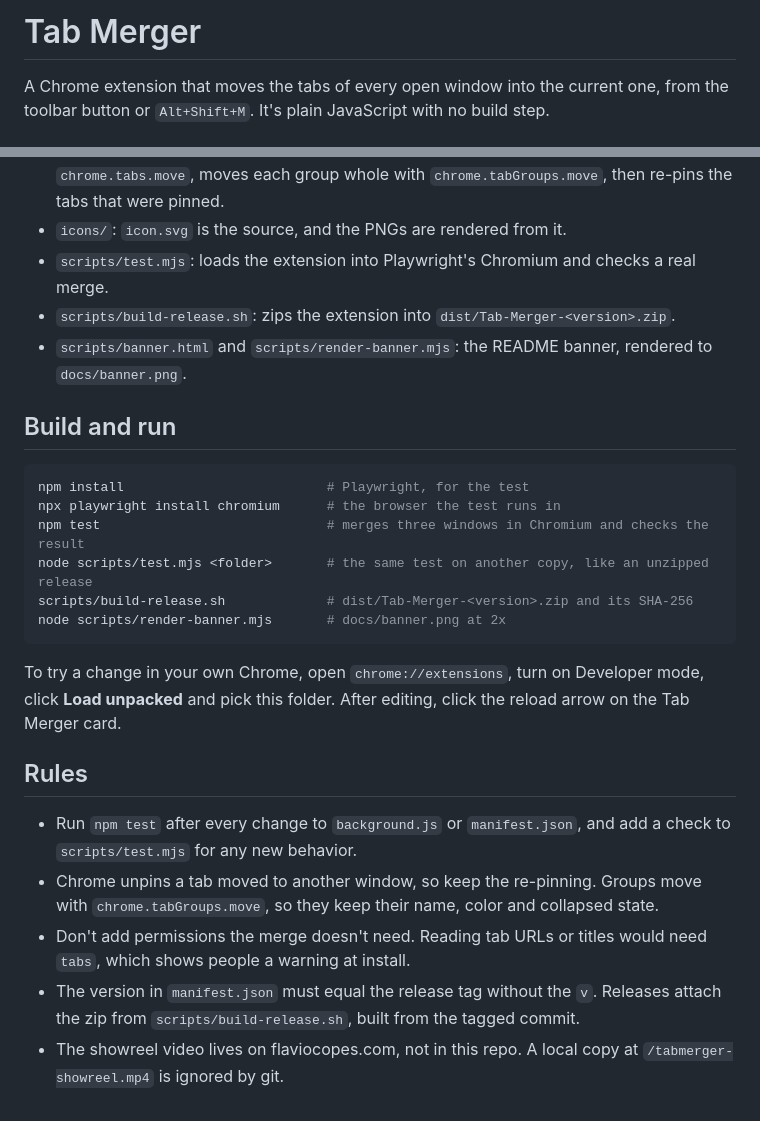
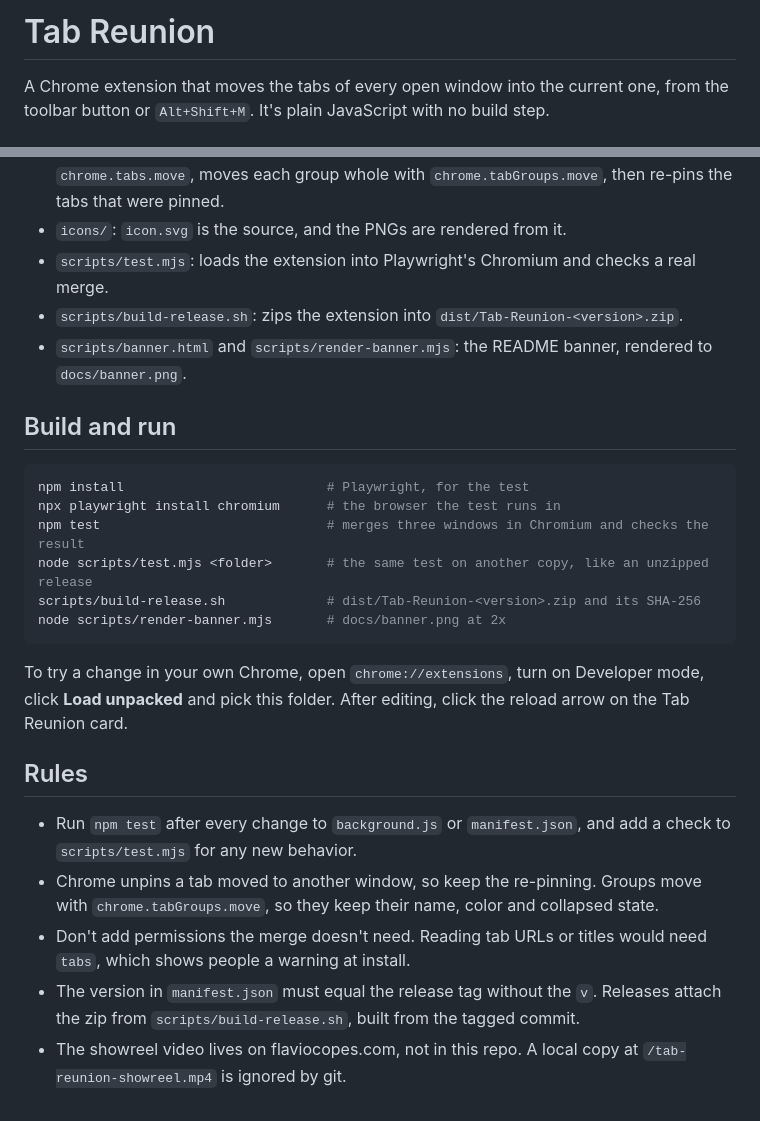
Before and after one commit to flaviocopes/tab-reunion, a Markdown page: AGENTS.md, 2 parts joined by grey strips. Drawn GitHub-style.

````diff
--- a/AGENTS.md
+++ b/AGENTS.md
@@ -1,4 +1,4 @@
-# Tab Merger
+# Tab Reunion
 
 A Chrome extension that moves the tabs of every open window into the current one, from the toolbar button or `Alt+Shift+M`. It's plain JavaScript with no build step.
 
@@ -8,7 +8,7 @@ A Chrome extension that moves the tabs of every open window into the current one
 - `background.js`: the service worker. `mergeInto(windowId)` walks every other normal window with the same incognito state, moves runs of ungrouped tabs with `chrome.tabs.move`, moves each group whole with `chrome.tabGroups.move`, then re-pins the tabs that were pinned.
 - `icons/`: `icon.svg` is the source, and the PNGs are rendered from it.
 - `scripts/test.mjs`: loads the extension into Playwright's Chromium and checks a real merge.
-- `scripts/build-release.sh`: zips the extension into `dist/Tab-Merger-<version>.zip`.
+- `scripts/build-release.sh`: zips the extension into `dist/Tab-Reunion-<version>.zip`.
 - `scripts/banner.html` and `scripts/render-banner.mjs`: the README banner, rendered to `docs/banner.png`.
 
 ## Build and run
@@ -18,11 +18,11 @@ npm install                          # Playwright, for the test
 npx playwright install chromium      # the browser the test runs in
 npm test                             # merges three windows in Chromium and checks the result
 node scripts/test.mjs <folder>       # the same test on another copy, like an unzipped release
-scripts/build-release.sh             # dist/Tab-Merger-<version>.zip and its SHA-256
+scripts/build-release.sh             # dist/Tab-Reunion-<version>.zip and its SHA-256
 node scripts/render-banner.mjs       # docs/banner.png at 2x
 ```
 
-To try a change in your own Chrome, open `chrome://extensions`, turn on Developer mode, click **Load unpacked** and pick this folder. After editing, click the reload arrow on the Tab Merger card.
+To try a change in your own Chrome, open `chrome://extensions`, turn on Developer mode, click **Load unpacked** and pick this folder. After editing, click the reload arrow on the Tab Reunion card.
 
 ## Rules
 
@@ -30,4 +30,4 @@ To try a change in your own Chrome, open `chrome://extensions`, turn on Develope
 - Chrome unpins a tab moved to another window, so keep the re-pinning. Groups move with `chrome.tabGroups.move`, so they keep their name, color and collapsed state.
 - Don't add permissions the merge doesn't need. Reading tab URLs or titles would need `tabs`, which shows people a warning at install.
 - The version in `manifest.json` must equal the release tag without the `v`. Releases attach the zip from `scripts/build-release.sh`, built from the tagged commit.
-- The showreel video lives on flaviocopes.com, not in this repo. A local copy at `/tabmerger-showreel.mp4` is ignored by git.
+- The showreel video lives on flaviocopes.com, not in this repo. A local copy at `/tab-reunion-showreel.mp4` is ignored by git.
````
Also changed, not shown: README.md (+15 -15 lines), docs/banner.png, 6 other files.
